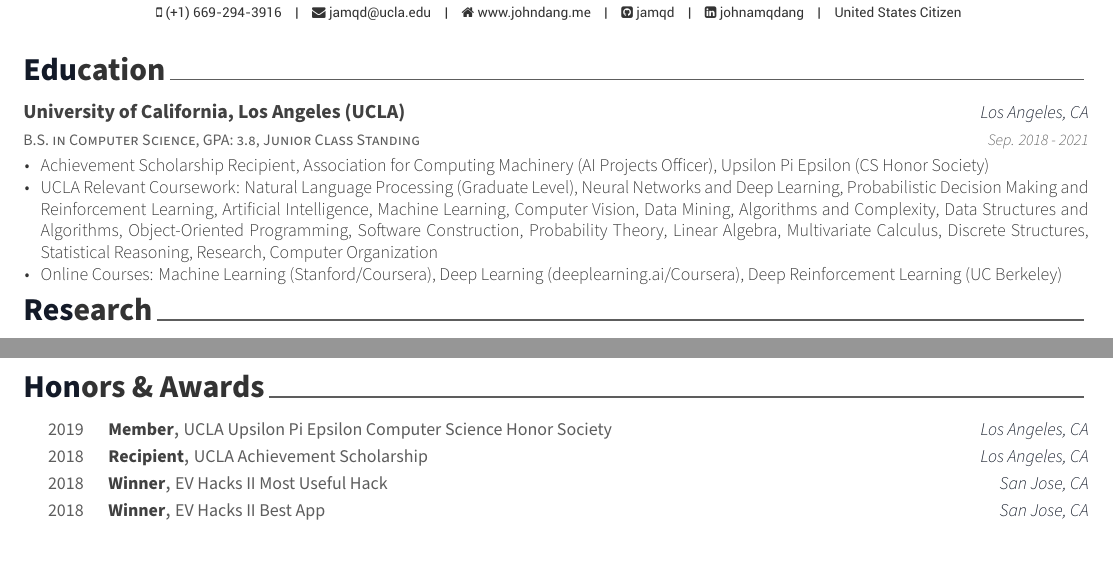
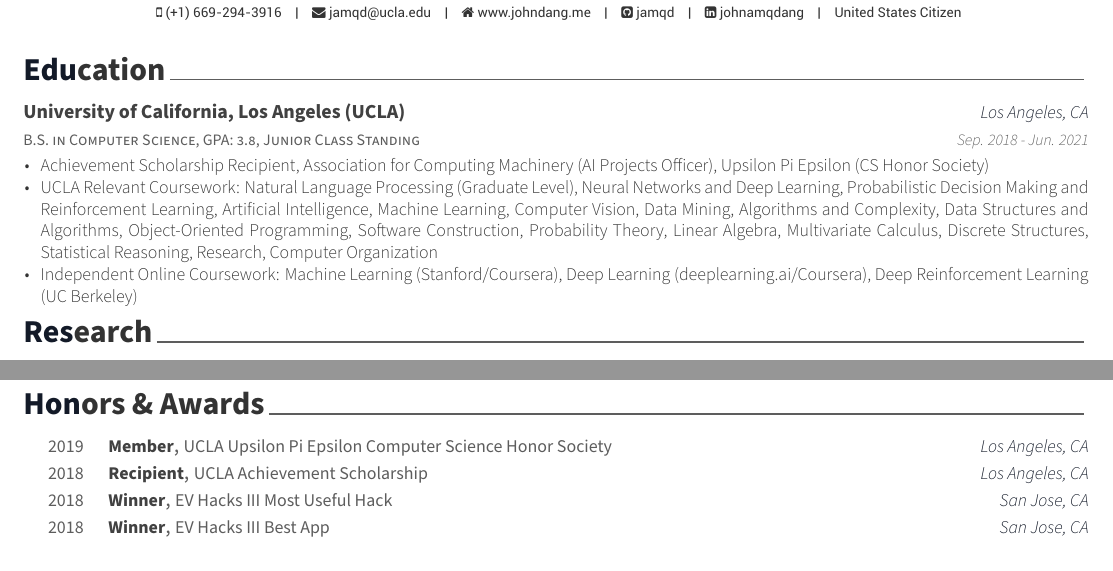
Before and after one commit to jamqd/resume, a LaTeX CV (cv.tex, which reads cv/education.tex, cv/honors.tex): two parts of pages 1 and 2 of 2, joined at a grey line, cut so that both start at the same text. Compiled offline with XeLaTeX.

Commit message:
updated resume courses

```diff
--- a/cv/education.tex
+++ b/cv/education.tex
@@ -14,7 +14,7 @@
 {B.S. in Computer Science, GPA: 3.8, Junior Class Standing} % Degree
 {University of California, Los Angeles (UCLA)} % Institution
 {Los Angeles, CA} % Location
-{Sep. 2018 - 2021} % Date(s)
+{Sep. 2018 - Jun. 2021} % Date(s)
 {
   \begin{cvitems} % Description(s) bullet points
     \item {Achievement Scholarship Recipient, Association for Computing Machinery
@@ -26,7 +26,7 @@
     Programming, Software Construction, Probability Theory, Linear Algebra,
     Multivariate Calculus, Discrete Structures, Statistical Reasoning,
     Research, Computer Organization}
-    \item {Online Courses: Machine Learning (Stanford/Coursera), Deep Learning (deeplearning.ai/Coursera), Deep Reinforcement Learning (UC Berkeley)}
+    \item {Independent Online Coursework: Machine Learning (Stanford/Coursera), Deep Learning (deeplearning.ai/Coursera), Deep Reinforcement Learning (UC Berkeley)}
   \end{cvitems}
 }
 
--- a/cv/honors.tex
+++ b/cv/honors.tex
@@ -32,14 +32,14 @@
 %---------------------------------------------------------
   \cvhonor
     {Winner} % Award
-    {EV Hacks II Most Useful Hack} % Event
+    {EV Hacks III Most Useful Hack} % Event
     {San Jose, CA} % Location
     {2018} % Date(s)
 
 %---------------------------------------------------------
   \cvhonor
     {Winner} % Award
-    {EV Hacks II Best App} % Event
+    {EV Hacks III Best App} % Event
     {San Jose, CA} % Location
     {2018} % Date(s)
 
```
Also changed, not shown: cv/experience.tex (+1 -1 lines), cv/projects_ec.tex (+1 -1 lines), resume/education.tex (+3 -1 lines), cv.pdf, resume.pdf.
